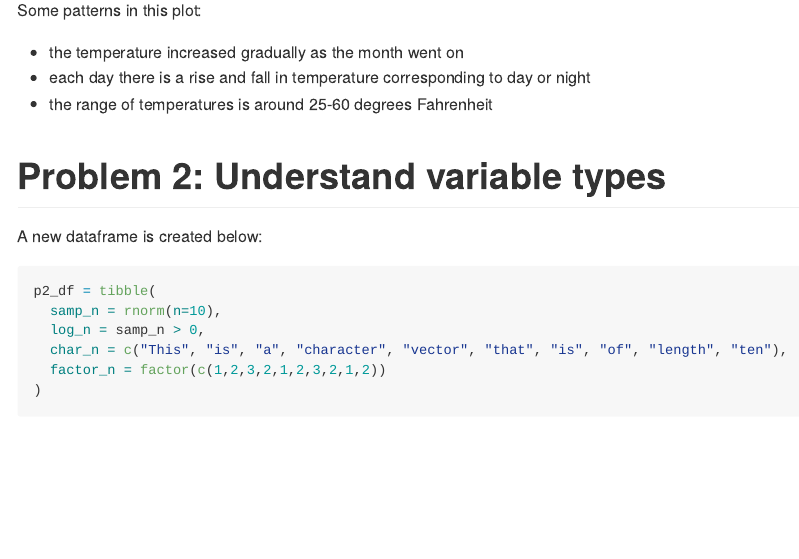
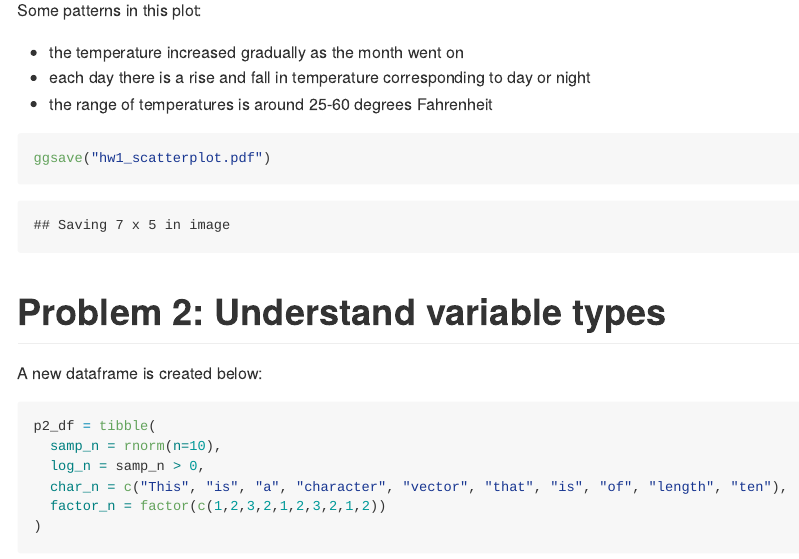
Before and after one commit to wlucia00/p8105_hw1_lw3061, an R Markdown document (p8105_hw1_lw3061.Rmd): the page in a window 1100 px wide, from 1110 px down. The pictures show the output file p8105_hw1_lw3061.md that the author committed with the source, drawn offline in the style of GitHub.

Commit message:
finish question 1 - scatterplot

````diff
--- a/p8105_hw1_lw3061.Rmd
+++ b/p8105_hw1_lw3061.Rmd
@@ -33,6 +33,10 @@ Some patterns in this plot:
 * each day there is a rise and fall in temperature corresponding to day or night
 * the range of temperatures is around 25-60 degrees Fahrenheit
 
+```{r}
+ggsave("hw1_scatterplot.pdf")
+```
+
 
 # Problem 2: Understand variable types
 A new dataframe is created below:
````
Also changed, not shown: hw1_scatterplot.pdf (added), p8105_hw1_lw3061.md.
